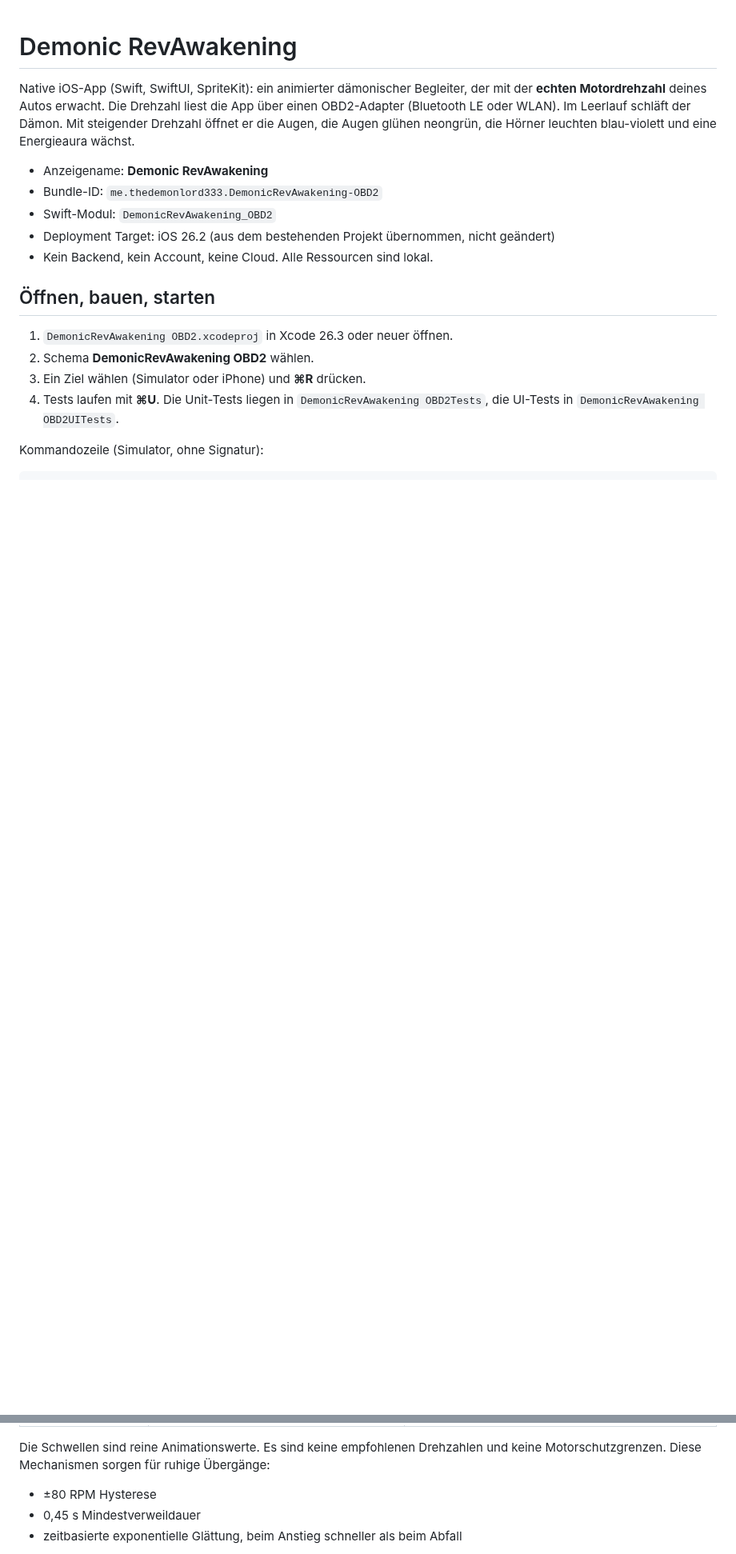
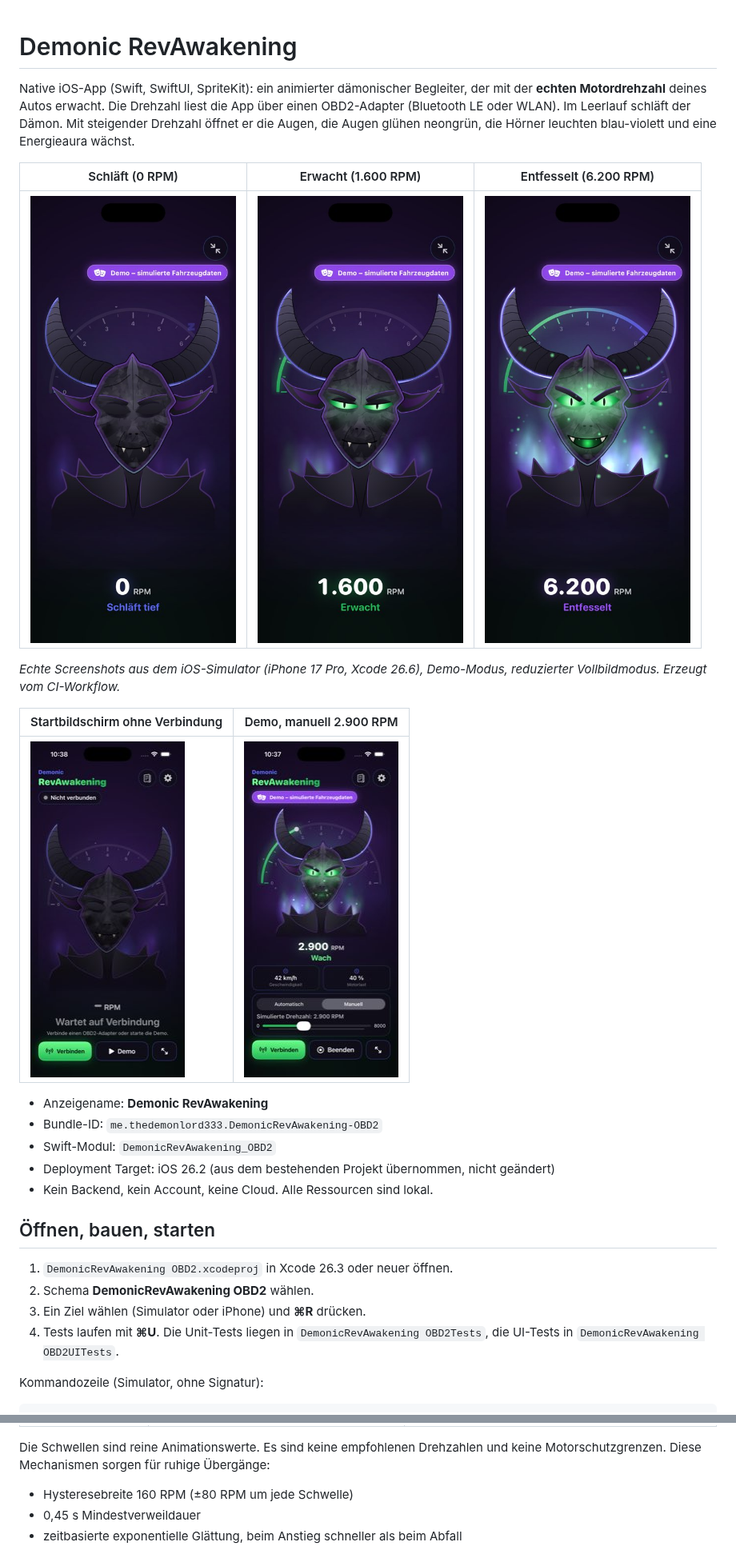
Before and after one commit to TheDemonLord333/DemonicRevAwakening-OBD2, a Markdown page: README.md, 2 parts joined by grey strips. Shown at 80% size. GitHub-like rendering; pictures changed too: docs/screenshots/start-demo-wach.jpg (added), docs/screenshots/start-nicht-verbunden.jpg (added), docs/screenshots/vollbild-entfesselt.jpg (added); blank space fills up the shorter version.

```diff
--- a/README.md
+++ b/README.md
@@ -5,6 +5,17 @@ der mit der **echten Motordrehzahl** deines Autos erwacht. Die Drehzahl liest di
 über einen OBD2-Adapter (Bluetooth LE oder WLAN). Im Leerlauf schläft der Dämon. Mit
 steigender Drehzahl öffnet er die Augen, die Augen glühen neongrün, die Hörner leuchten
 blau-violett und eine Energieaura wächst.
+
+| Schläft (0 RPM) | Erwacht (1.600 RPM) | Entfesselt (6.200 RPM) |
+|---|---|---|
+| ![Schlafender Dämon](docs/screenshots/vollbild-schlaeft.jpg) | ![Erwachender Dämon](docs/screenshots/vollbild-erwacht.jpg) | ![Entfesselter Dämon](docs/screenshots/vollbild-entfesselt.jpg) |
+
+*Echte Screenshots aus dem iOS-Simulator (iPhone 17 Pro, Xcode 26.6), Demo-Modus,
+reduzierter Vollbildmodus. Erzeugt vom CI-Workflow.*
+
+| Startbildschirm ohne Verbindung | Demo, manuell 2.900 RPM |
+|---|---|
+| ![Start](docs/screenshots/start-nicht-verbunden.jpg) | ![Demo](docs/screenshots/start-demo-wach.jpg) |
 
 - Anzeigename: **Demonic RevAwakening**
 - Bundle-ID: `me.thedemonlord333.DemonicRevAwakening-OBD2`
@@ -75,7 +97,7 @@ Die Demo funktioniert ohne Adapter und im Simulator.
 Die Schwellen sind reine Animationswerte. Es sind keine empfohlenen Drehzahlen und keine
 Motorschutzgrenzen. Diese Mechanismen sorgen für ruhige Übergänge:
 
-- ±80 RPM Hysterese
+- Hysteresebreite 160 RPM (±80 RPM um jede Schwelle)
 - 0,45 s Mindestverweildauer
 - zeitbasierte exponentielle Glättung, beim Anstieg schneller als beim Abfall
 
```
Also changed, not shown: other parts of README.md (+13 -2 lines), 1 other file.
